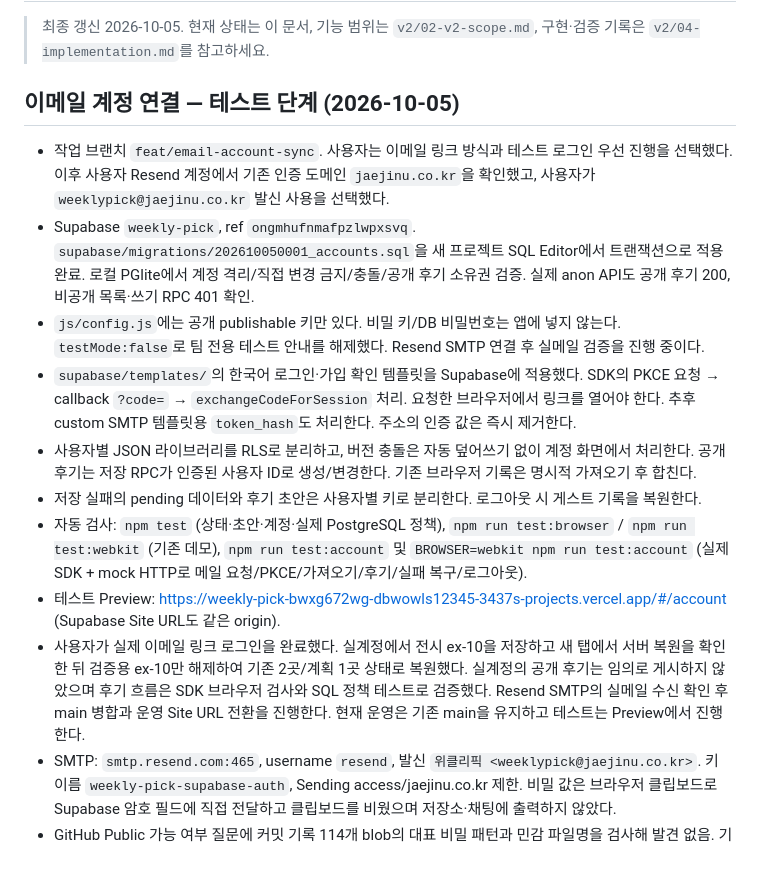
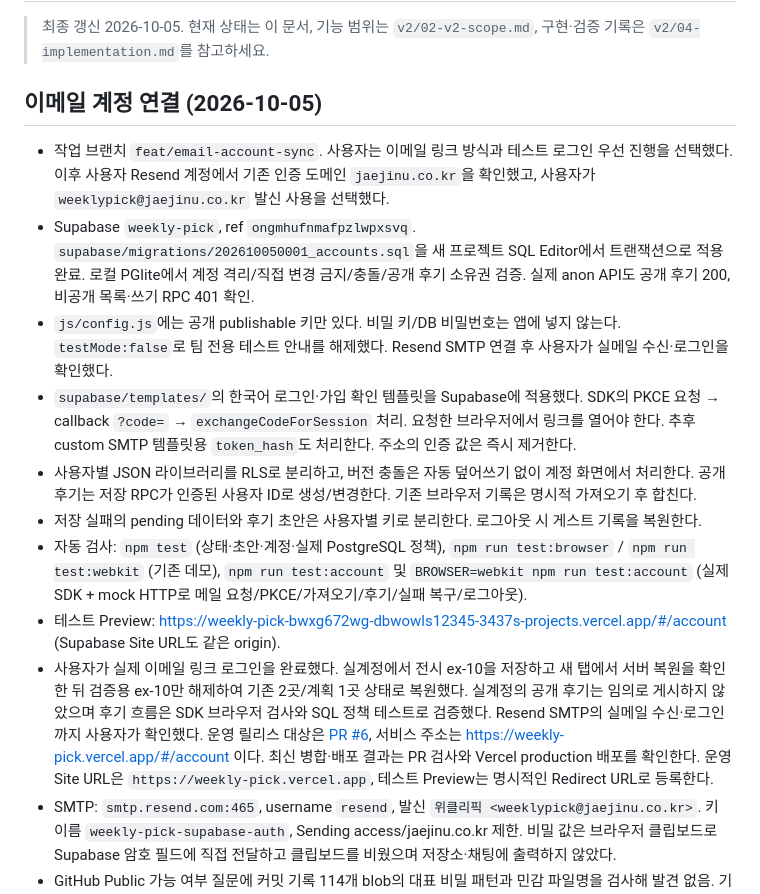
Before and after one commit to jaejinu/weekly-pick, a Markdown page: HANDOFF.md, the part around the change. GitHub-like rendering; blank space fills up the shorter version.

Commit message:
Document verified custom SMTP login and production release settings

```diff
--- a/HANDOFF.md
+++ b/HANDOFF.md
@@ -2,17 +2,17 @@
 
 > 최종 갱신 2026-10-05. 현재 상태는 이 문서, 기능 범위는 `v2/02-v2-scope.md`, 구현·검증 기록은 `v2/04-implementation.md`를 참고하세요.
 
-## 이메일 계정 연결 — 테스트 단계 (2026-10-05)
+## 이메일 계정 연결 (2026-10-05)
 
 - 작업 브랜치 `feat/email-account-sync`. 사용자는 이메일 링크 방식과 테스트 로그인 우선 진행을 선택했다. 이후 사용자 Resend 계정에서 기존 인증 도메인 `jaejinu.co.kr`을 확인했고, 사용자가 `weeklypick@jaejinu.co.kr` 발신 사용을 선택했다.
 - Supabase `weekly-pick`, ref `ongmhufnmafpzlwpxsvq`. `supabase/migrations/202610050001_accounts.sql`을 새 프로젝트 SQL Editor에서 트랜잭션으로 적용 완료. 로컬 PGlite에서 계정 격리/직접 변경 금지/충돌/공개 후기 소유권 검증. 실제 anon API도 공개 후기 200, 비공개 목록·쓰기 RPC 401 확인.
-- `js/config.js`에는 공개 publishable 키만 있다. 비밀 키/DB 비밀번호는 앱에 넣지 않는다. `testMode:false`로 팀 전용 테스트 안내를 해제했다. Resend SMTP 연결 후 실메일 검증을 진행 중이다.
+- `js/config.js`에는 공개 publishable 키만 있다. 비밀 키/DB 비밀번호는 앱에 넣지 않는다. `testMode:false`로 팀 전용 테스트 안내를 해제했다. Resend SMTP 연결 후 사용자가 실메일 수신·로그인을 확인했다.
 - `supabase/templates/`의 한국어 로그인·가입 확인 템플릿을 Supabase에 적용했다. SDK의 PKCE 요청 → callback `?code=` → `exchangeCodeForSession` 처리. 요청한 브라우저에서 링크를 열어야 한다. 추후 custom SMTP 템플릿용 `token_hash`도 처리한다. 주소의 인증 값은 즉시 제거한다.
 - 사용자별 JSON 라이브러리를 RLS로 분리하고, 버전 충돌은 자동 덮어쓰기 없이 계정 화면에서 처리한다. 공개 후기는 저장 RPC가 인증된 사용자 ID로 생성/변경한다. 기존 브라우저 기록은 명시적 가져오기 후 합친다.
 - 저장 실패의 pending 데이터와 후기 초안은 사용자별 키로 분리한다. 로그아웃 시 게스트 기록을 복원한다.
 - 자동 검사: `npm test` (상태·초안·계정·실제 PostgreSQL 정책), `npm run test:browser` / `npm run test:webkit` (기존 데모), `npm run test:account` 및 `BROWSER=webkit npm run test:account` (실제 SDK + mock HTTP로 메일 요청/PKCE/가져오기/후기/실패 복구/로그아웃).
 - 테스트 Preview: https://weekly-pick-bwxg672wg-dbwowls12345-3437s-projects.vercel.app/#/account (Supabase Site URL도 같은 origin).
-- 사용자가 실제 이메일 링크 로그인을 완료했다. 실계정에서 전시 ex-10을 저장하고 새 탭에서 서버 복원을 확인한 뒤 검증용 ex-10만 해제하여 기존 2곳/계획 1곳 상태로 복원했다. 실계정의 공개 후기는 임의로 게시하지 않았으며 후기 흐름은 SDK 브라우저 검사와 SQL 정책 테스트로 검증했다. Resend SMTP의 실메일 수신 확인 후 main 병합과 운영 Site URL 전환을 진행한다. 현재 운영은 기존 main을 유지하고 테스트는 Preview에서 진행한다.
+- 사용자가 실제 이메일 링크 로그인을 완료했다. 실계정에서 전시 ex-10을 저장하고 새 탭에서 서버 복원을 확인한 뒤 검증용 ex-10만 해제하여 기존 2곳/계획 1곳 상태로 복원했다. 실계정의 공개 후기는 임의로 게시하지 않았으며 후기 흐름은 SDK 브라우저 검사와 SQL 정책 테스트로 검증했다. Resend SMTP의 실메일 수신·로그인까지 사용자가 확인했다. 운영 릴리스 대상은 [PR #6](https://github.com/jaejinu/weekly-pick/pull/6), 서비스 주소는 https://weekly-pick.vercel.app/#/account 이다. 최신 병합·배포 결과는 PR 검사와 Vercel production 배포를 확인한다. 운영 Site URL은 `https://weekly-pick.vercel.app`, 테스트 Preview는 명시적인 Redirect URL로 등록한다.
 - SMTP: `smtp.resend.com:465`, username `resend`, 발신 `위클리픽 <weeklypick@jaejinu.co.kr>`. 키 이름 `weekly-pick-supabase-auth`, Sending access/jaejinu.co.kr 제한. 비밀 값은 브라우저 클립보드로 Supabase 암호 필드에 직접 전달하고 클립보드를 비웠으며 저장소·채팅에 출력하지 않았다.
 - GitHub Public 가능 여부 질문에 커밋 기록 114개 blob의 대표 비밀 패턴과 민감 파일명을 검사해 발견 없음. 기획·인수인계 문서도 노출되므로 현재 Private 유지 권장. 저장소 공개 변경은 요청/수행하지 않았다.
 - SDK 갱신 시 `npm run build:auth`, `js/vendor/supabase.js`와 license 파일을 함께 커밋한다.
```
